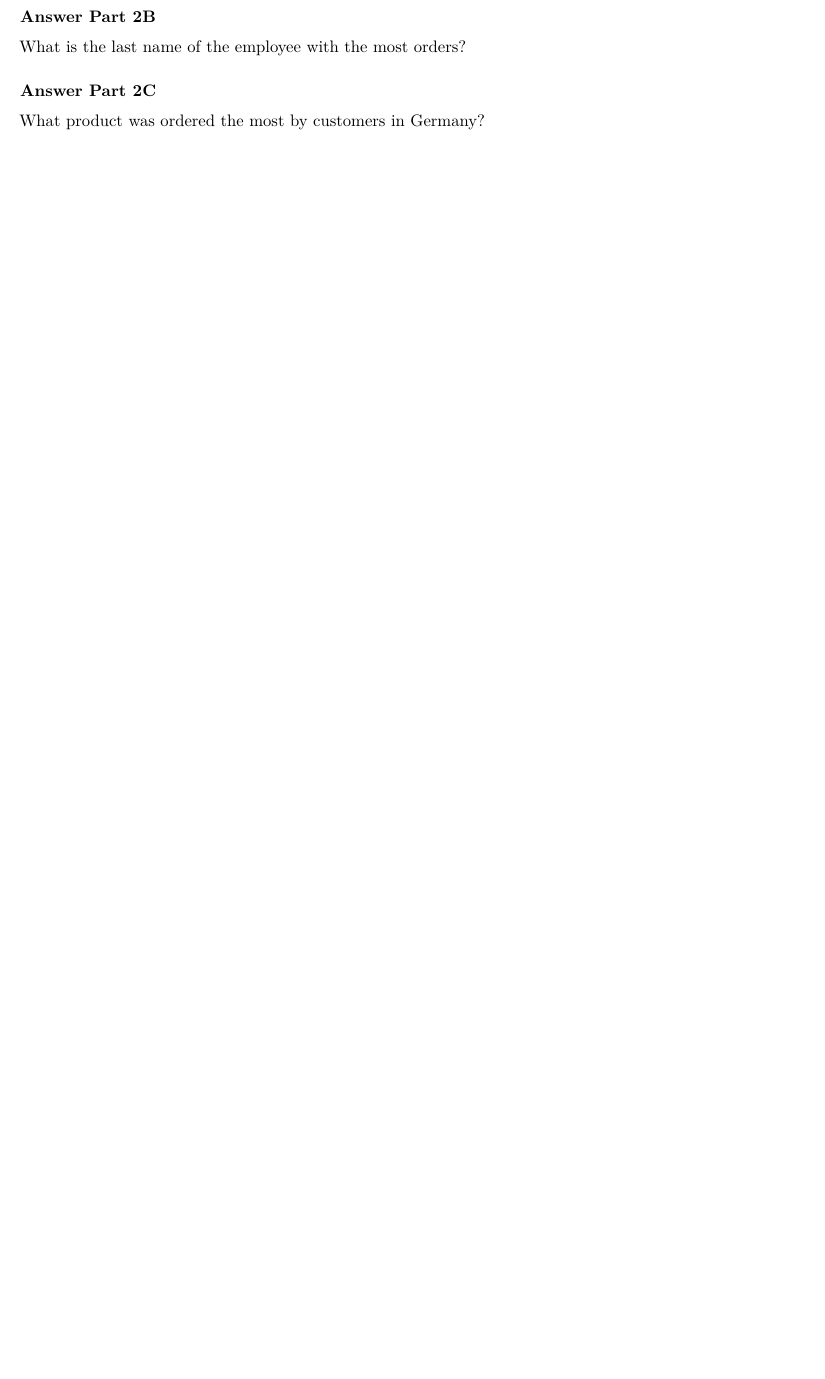
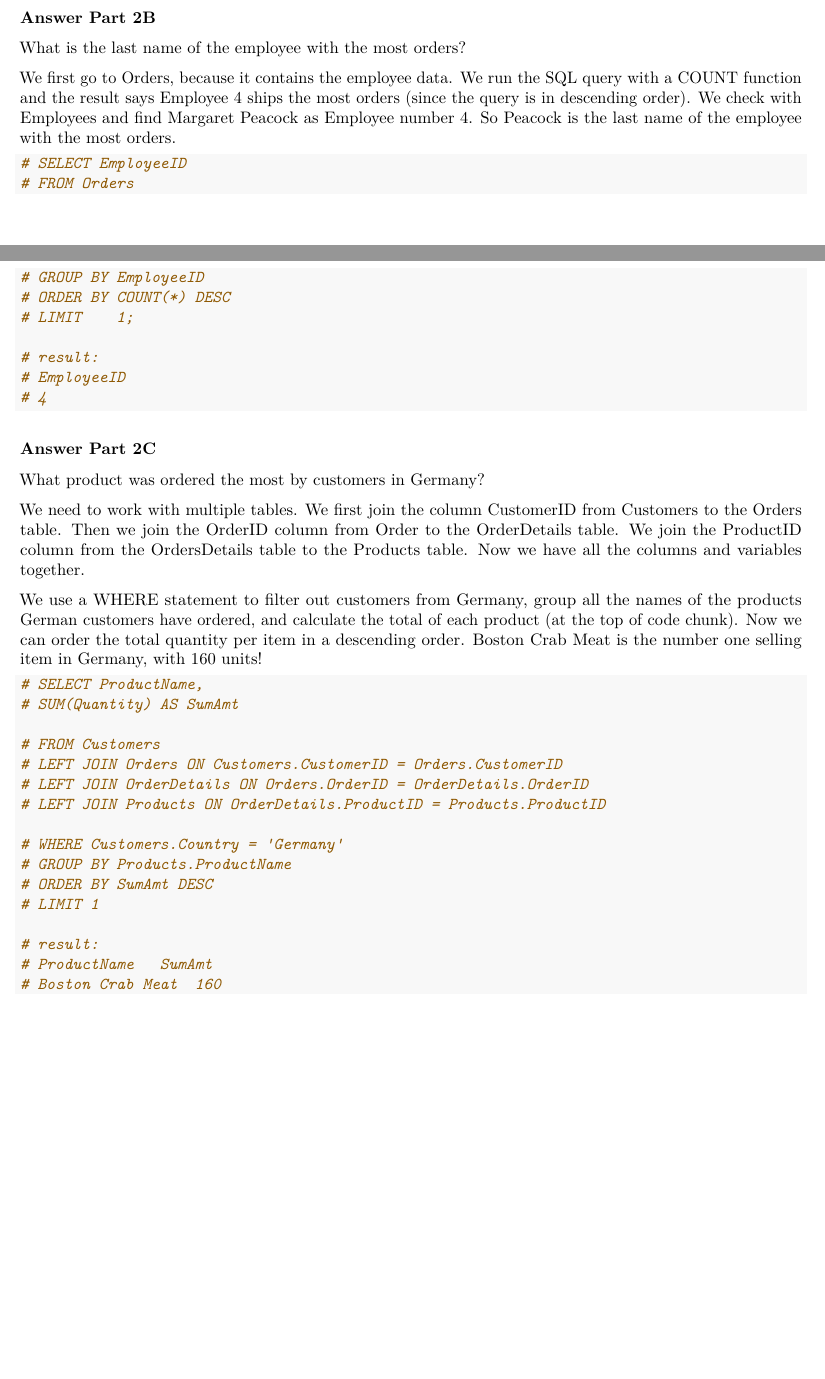
Before and after one commit to himichaelhe/shopwinter21, an R Markdown document (Winter Challenge.Rmd): part of page 2 of 2 before the commit and two parts of pages 2 and 3 of 3 after it, the two joined at a grey line, cut so that both start at the same text, the shorter picture padded with empty space. Rendered offline with R 4.5, knitr and Pandoc, then LaTeX, with nearby package versions; some code elsewhere in the file could not run offline.

Commit message:
finished product

````diff
--- a/Winter Challenge.Rmd
+++ b/Winter Challenge.Rmd
@@ -72,6 +83,42 @@ How many orders were shipped by Speedy Express in total?
 What is the last name of the employee with the most orders?
 
+We first go to Orders, because it contains the employee data. We run the SQL query with a COUNT function and the result says Employee 4 ships the most orders (since the query is in descending order). We check with Employees and find Margaret Peacock as Employee number 4. So Peacock is the last name of the employee with the most orders.
+
+```{r}
+
+# SELECT EmployeeID
+# FROM Orders
+# GROUP BY EmployeeID
+# ORDER BY COUNT(*) DESC
+# LIMIT    1;
+
+# result:
+# EmployeeID
+# 4
+```
 
 ### Answer Part 2C
+What product was ordered the most by customers in Germany?
 
-What product was ordered the most by customers in Germany?
+We need to work with multiple tables. We first join the column CustomerID from Customers to the Orders table. Then we join the OrderID column from Order to the OrderDetails table. We join the ProductID column from the OrdersDetails table to the Products table. Now we have all the columns and variables together.
+
+We use a WHERE statement to filter out customers from Germany, group all the names of the products German customers have ordered, and calculate the total of each product (at the top of code chunk). Now we can order the total quantity per item in a descending order. Boston Crab Meat is the number one selling item in Germany, with 160 units!
+
+```{r}
+# SELECT ProductName,
+# SUM(Quantity) AS SumAmt
+
+# FROM Customers
+# LEFT JOIN Orders ON Customers.CustomerID = Orders.CustomerID
+# LEFT JOIN OrderDetails ON Orders.OrderID = OrderDetails.OrderID
+# LEFT JOIN Products ON OrderDetails.ProductID = Products.ProductID
+
+# WHERE Customers.Country = 'Germany'
+# GROUP BY Products.ProductName
+# ORDER BY SumAmt DESC
+# LIMIT 1
+
+# result:
+# ProductName	SumAmt
+# Boston Crab Meat	160
+```
````
Also changed, not shown: Winter-Challenge.pdf, Winter Challenge.Rmd (35 more changed lines).
